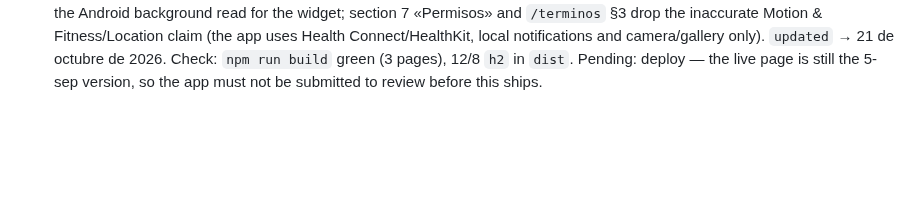
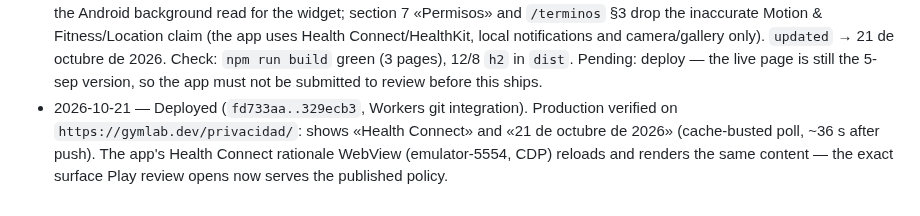
Before and after one commit to Yvesdefaria/GymLab-Web, a Markdown page: odd/tasks/web-landing-legales.md, the part around the change. Rendered like a GitHub page; blank space fills up the shorter version.

Commit message:
docs(plan): record the Health Connect disclosure deploy

```diff
--- a/odd/tasks/web-landing-legales.md
+++ b/odd/tasks/web-landing-legales.md
@@ -73,3 +73,4 @@ Public Spanish website for GymLab: marketing landing + `/privacidad` + `/termino
 - 2026-10-19 — T9 done (deploy): `gymlab.dev` registered at DonDominio (19/10/2026–19/10/2027, manual renewal), NS moved to Cloudflare (`noel`/`sharon`), DonDominio parking records removed; Workers project `gymlab-web` connected to the repo (build `npm run build`, deploy `npx wrangler deploy`, `wrangler.jsonc` serves `dist` as static assets); custom domains `gymlab.dev` + `www.gymlab.dev` with HTTPS; live at https://gymlab.dev. Lighthouse on production = performance 95 / accessibility 100 / best-practices 100 / SEO 100; hero optimized to WebP (42.7 KB) + landing-only preload to reach the target; canonical/OG/robots/sitemap/WebP verified 200. Pending: Web Analytics beacon token, Email Routing (MX/SPF) for `gymlab@gymlab.dev`, "Always Use HTTPS" toggle, optional www→apex redirect, renewal switch to automatic.
 - 2026-10-19 — T10 done: ported the app's current legal text (i18n) into `/privacidad` (11 sections) and `/terminos` (8 + contact); contact unified to `gymlab@gymlab.dev`; "Última actualización: 5 de septiembre de 2026"; removed the "Versión en preparación" notice; added legal list/link/emphasis styles. The titular remains unnamed as in the app text; add name/NIF/domicile later if a named responsible is required. Check: build green; 11/9 `h2`; email/date/local-first present; old notice gone.
 - 2026-10-21 — Play Store policy pass: `/privacidad` gains section 6 «Salud y actividad física (Health Connect y HealthKit)» (12 sections) disclosing the only health data the app reads (daily steps), on-device processing, no sharing/ads, revocation, and the Android background read for the widget; section 7 «Permisos» and `/terminos` §3 drop the inaccurate Motion & Fitness/Location claim (the app uses Health Connect/HealthKit, local notifications and camera/gallery only). `updated` → 21 de octubre de 2026. Check: `npm run build` green (3 pages), 12/8 `h2` in `dist`. Pending: deploy — the live page is still the 5-sep version, so the app must not be submitted to review before this ships.
+- 2026-10-21 — Deployed (`fd733aa..329ecb3`, Workers git integration). Production verified on `https://gymlab.dev/privacidad/`: shows «Health Connect» and «21 de octubre de 2026» (cache-busted poll, ~36 s after push). The app's Health Connect rationale WebView (emulator-5554, CDP) reloads and renders the same content — the exact surface Play review opens now serves the published policy.
```
Also changed, not shown: PLAN.md (+1 -1 lines).
